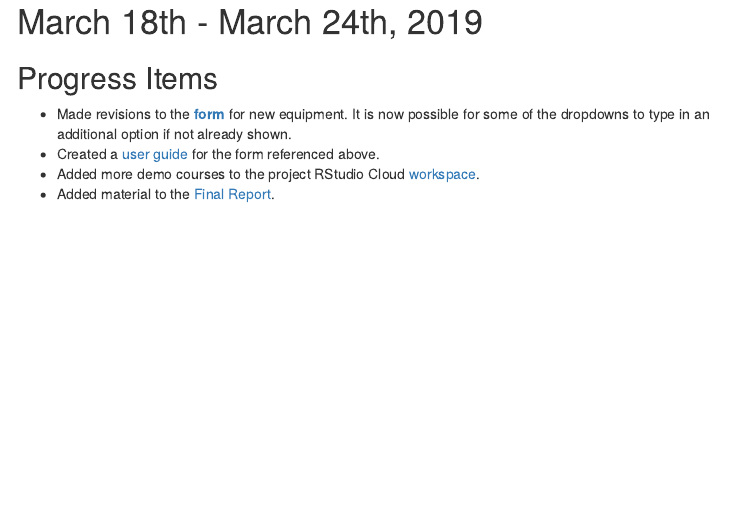
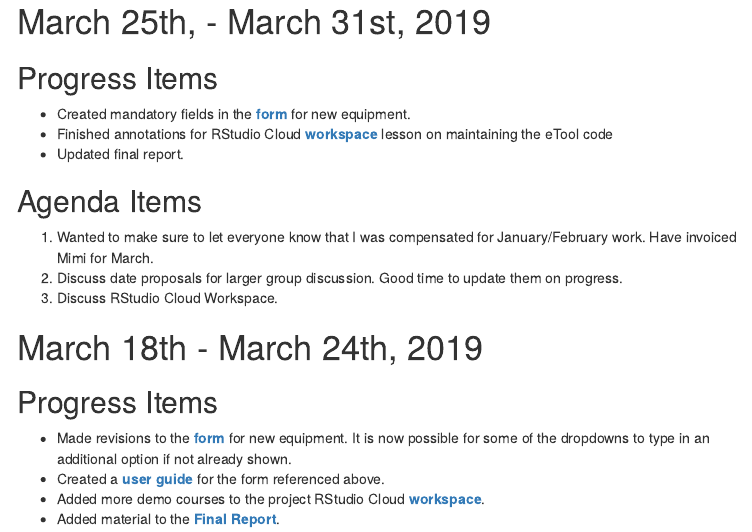
Before and after one commit to paceafenet/progress_reports, an R Markdown document (index.Rmd): the page in a window 1100 px wide, from 140 px down. The pictures show the output file index.html that the author committed with the source, opened offline; menus at the side of the page are left out.

Commit message:
Weekly commit, 3/31/19

````diff
--- a/index.Rmd
+++ b/index.Rmd
@@ -22,14 +22,27 @@ knitr::opts_chunk$set(echo = F,
 
 ```
 
+# March 25th, - March 31st, 2019
+
+## Progress Items
+* Created mandatory fields in the **[form](https://travis-shinin-spot.shinyapps.io/new_equip_form/)** for new equipment.
+* Finished annotations for RStudio Cloud **[workspace](https://rstudio.cloud/project/255745)** lesson on maintaining the eTool code
+* Updated final report.
+
+## Agenda Items
+
+1. Wanted to make sure to let everyone know that I was compensated for January/February work. Have invoiced Mimi for March.
+2. Discuss date proposals for larger group discussion. Good time to update them on progress.
+3. Discuss RStudio Cloud Workspace.
+
 # March 18th - March 24th, 2019
 
 ## Progress Items
 
 * Made revisions to the **[form](https://travis-shinin-spot.shinyapps.io/new_equip_form/)** for new equipment. It is now possible for some of the dropdowns to type in an additional option if not already shown.
-* Created a [user guide](https://github.com/paceafenet/etool_dev/blob/master/New%20Equipment%20Form%20User%20Guide.pdf) for the form referenced above.
-* Added more demo courses to the project RStudio Cloud [workspace](https://rstudio.cloud/project/255745).
-* Added material to the [Final Report](https://paceafenet.github.io/final_report/).
+* Created a **[user guide](https://github.com/paceafenet/etool_dev/blob/master/New%20Equipment%20Form%20User%20Guide.pdf)** for the form referenced above.
+* Added more demo courses to the project RStudio Cloud **[workspace](https://rstudio.cloud/project/255745)**.
+* Added material to the **[Final Report](https://paceafenet.github.io/final_report/)**.
 
 ## Agenda Items
 
````
Also changed, not shown: Current Progress Report.pdf, index.html, index.pdf (deleted), 3 other files.
